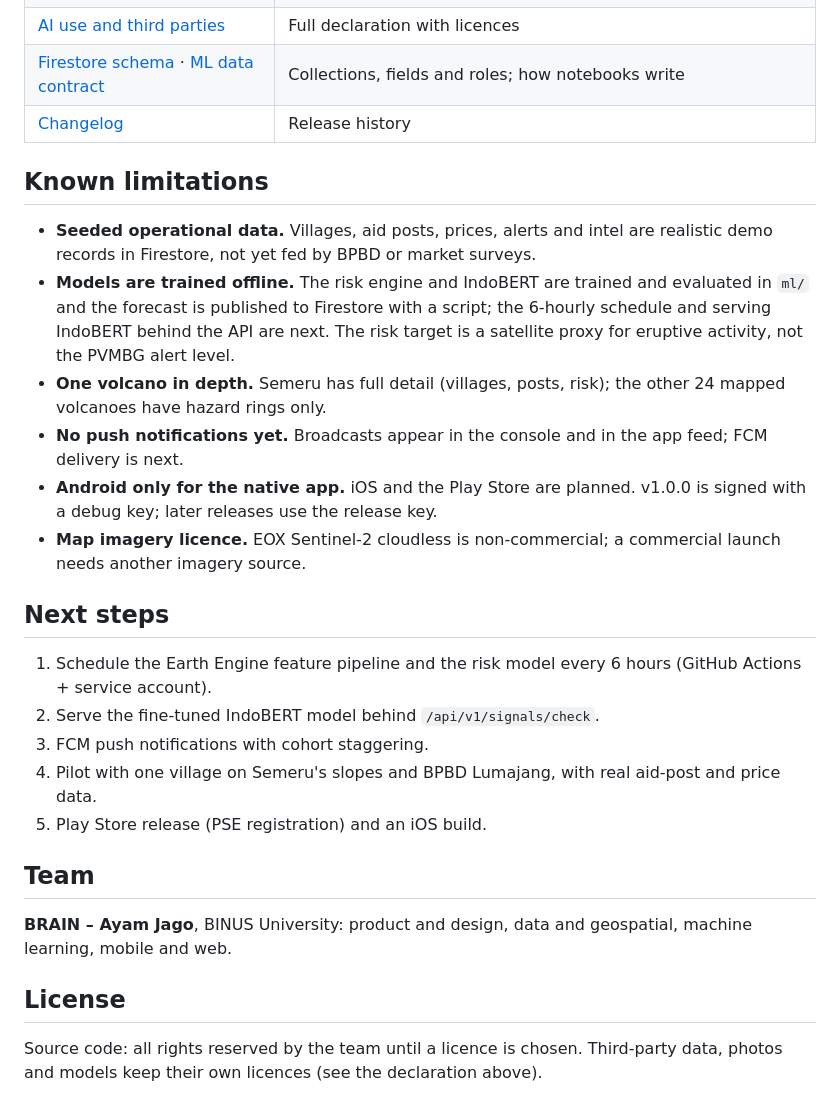
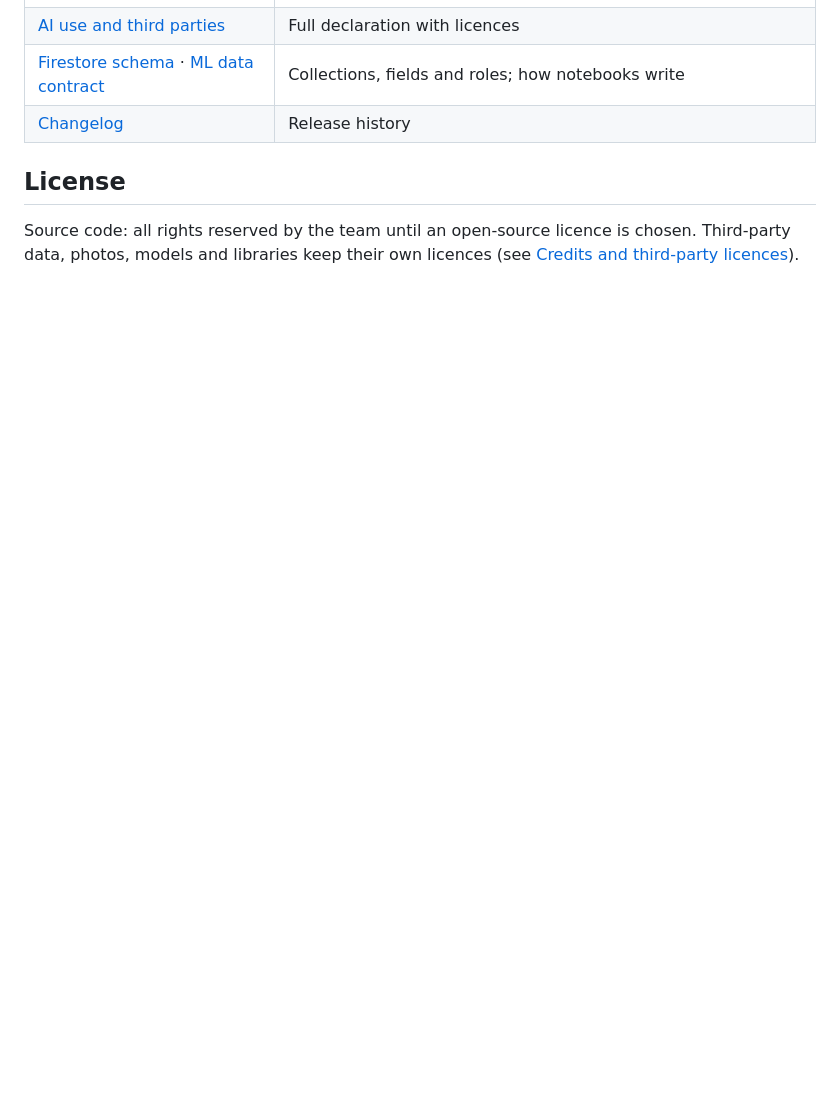
Before and after one commit to aarieffawwaz/marketshield, a Markdown page: README.md, the part around one of its changes. Drawn GitHub-style; blank space fills up the shorter version.

```diff
--- a/README.md
+++ b/README.md
@@ -581,27 +616,6 @@ Required by the competition rules. Full list with licences: [AI_USE_AND_THIRD_PA
 | [Firestore schema](firebase/SCHEMA.md) · [ML data contract](firebase/ML-CONTRACT.md) | Collections, fields and roles; how notebooks write |
 | [Changelog](CHANGELOG.md) | Release history |
 
-## Known limitations
-
-- **Seeded operational data.** Villages, aid posts, prices, alerts and intel are realistic demo records in Firestore, not yet fed by BPBD or market surveys.
-- **Models are trained offline.** The risk engine and IndoBERT are trained and evaluated in `ml/` and the forecast is published to Firestore with a script; the 6-hourly schedule and serving IndoBERT behind the API are next. The risk target is a satellite proxy for eruptive activity, not the PVMBG alert level.
-- **One volcano in depth.** Semeru has full detail (villages, posts, risk); the other 24 mapped volcanoes have hazard rings only.
-- **No push notifications yet.** Broadcasts appear in the console and in the app feed; FCM delivery is next.
-- **Android only for the native app.** iOS and the Play Store are planned. v1.0.0 is signed with a debug key; later releases use the release key.
-- **Map imagery licence.** EOX Sentinel-2 cloudless is non-commercial; a commercial launch needs another imagery source.
-
-## Next steps
-
-1. Schedule the Earth Engine feature pipeline and the risk model every 6 hours (GitHub Actions + service account).
-2. Serve the fine-tuned IndoBERT model behind `/api/v1/signals/check`.
-3. FCM push notifications with cohort staggering.
-4. Pilot with one village on Semeru's slopes and BPBD Lumajang, with real aid-post and price data.
-5. Play Store release (PSE registration) and an iOS build.
-
-## Team
-
-**BRAIN – Ayam Jago**, BINUS University: product and design, data and geospatial, machine learning, mobile and web.
-
 ## License
 
-Source code: all rights reserved by the team until a licence is chosen. Third-party data, photos and models keep their own licences (see the declaration above).
+Source code: all rights reserved by the team until an open-source licence is chosen. Third-party data, photos, models and libraries keep their own licences (see [Credits and third-party licences](#credits-and-third-party-licences)).
```
Also changed, not shown: other parts of README.md (+45 -10 lines).
